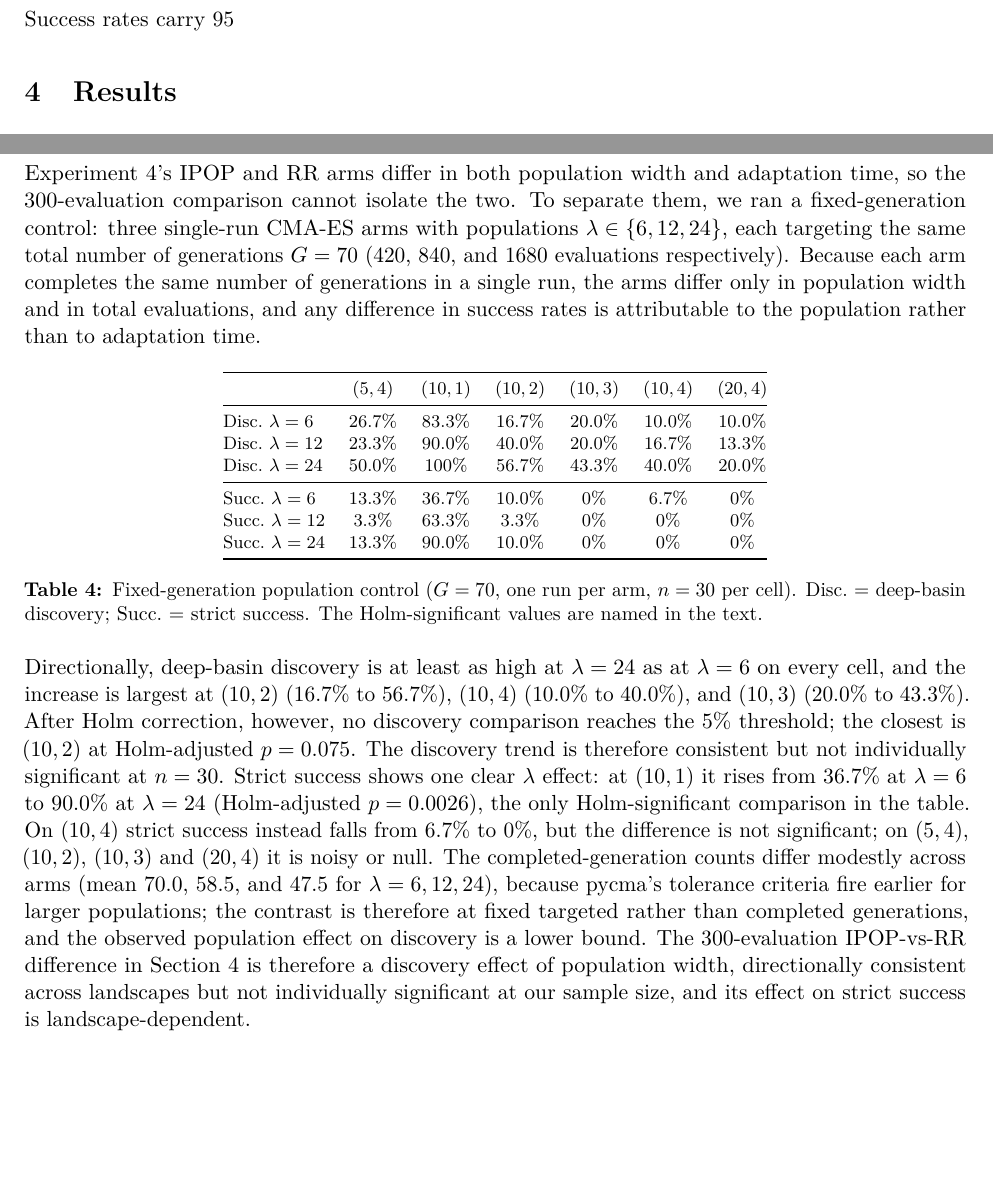
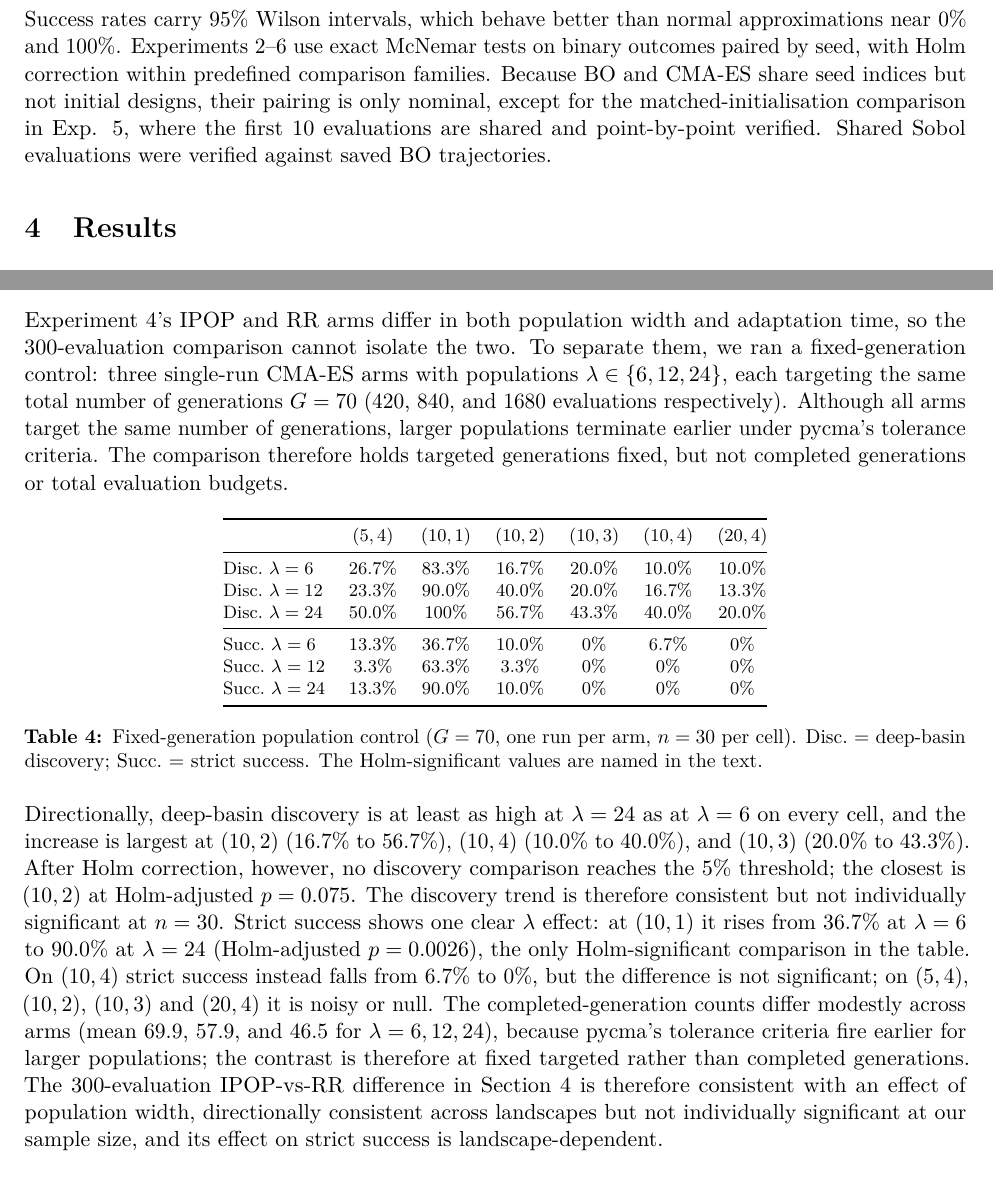
Before and after one commit to aishafarah1234/DSA4212-Assignment, a LaTeX paper (report/DSA4212_Report.tex): two parts of pages 5 and 8 of 10, joined at a grey line, cut at the place of the change, the shorter picture padded with empty space. Compiled offline with pdfLaTeX.

Commit message:
updated results

```diff
--- a/report/DSA4212_Report.tex
+++ b/report/DSA4212_Report.tex
@@ -129,7 +129,7 @@ Exp. & Varied & Fixed & Runs\\
 Position controls use 30 runs at $\alpha=10$ and $d\in\{1,2,3,4\}$; the matched-initialisation control uses 30 runs on four selected landscapes, and shares the first 10 evaluations between LogEI and CMA-ES-S10. Experiment 4 uses 100 runs rather than 30 because restart effects on strict success were expected to be small, and 30 runs cannot resolve them. Experiments use separate seed ranges, except 3b, which reuses a subset of Exp.\ 3 seeds so runs overlap.
 
 \subsection{Statistics and reproducibility}
-Success rates carry 95% Wilson intervals, which behave better than normal approximations near 0% and 100%. Experiments 2--6 use exact McNemar tests on binary outcomes paired by seed, with Holm correction within predefined comparison families. Because BO and CMA-ES share seed indices but not initial designs, their pairing is only nominal, except for the matched-initialisation comparison in Exp. 5, where the first 10 evaluations are shared and point-by-point verified. Shared Sobol evaluations were verified against saved BO trajectories.
+Success rates carry 95\% Wilson intervals, which behave better than normal approximations near 0\% and 100\%. Experiments 2--6 use exact McNemar tests on binary outcomes paired by seed, with Holm correction within predefined comparison families. Because BO and CMA-ES share seed indices but not initial designs, their pairing is only nominal, except for the matched-initialisation comparison in Exp. 5, where the first 10 evaluations are shared and point-by-point verified. Shared Sobol evaluations were verified against saved BO trajectories.
 
 %------------------------------------------------------------
 \section{Results}\label{sec:results}
@@ -219,7 +219,7 @@ $(10,1)$ & 16.7\% & 73.3\% & 0.0\% & 36.7\%\\
 At $(5,4)$ LogEI reaches 80\% discovery and 70\% strict success against 20\% and 6.7\% for CMA-ES-S10; at $(10,1)$ the direction reverses, with CMA-ES-S10 at 73.3\% and 36.7\% against 16.7\% and 0\%. At $(10,4)$ and $(20,4)$ neither difference survives Holm correction. The direction of the BO--CMA-ES comparison therefore depends on the landscape even when the initial evaluation budget is equalised; what generalises is that the two success metrics diverge. The comparison matches initial evaluated locations, not information use: BO fits its GP to all ten observations, whereas CMA-ES-S10 starts at their best, and the ten shared evaluations are not available for adaptation. Any difference between the two arms therefore combines the initial design with the allocation of the remaining budget.
 
 \subsection{Experiment 6: Fixed-generation population control}\label{sec:fixedgen}
-Experiment 4's IPOP and RR arms differ in both population width and adaptation time, so the 300-evaluation comparison cannot isolate the two. To separate them, we ran a fixed-generation control: three single-run CMA-ES arms with populations $\lambda\in\{6,12,24\}$, each targeting the same total number of generations $G=70$ (420, 840, and 1680 evaluations respectively). Because each arm completes the same number of generations in a single run, the arms differ only in population width and in total evaluations, and any difference in success rates is attributable to the population rather than to adaptation time.
+Experiment 4's IPOP and RR arms differ in both population width and adaptation time, so the 300-evaluation comparison cannot isolate the two. To separate them, we ran a fixed-generation control: three single-run CMA-ES arms with populations $\lambda\in\{6,12,24\}$, each targeting the same total number of generations $G=70$ (420, 840, and 1680 evaluations respectively). Although all arms target the same number of generations, larger populations terminate earlier under pycma's tolerance criteria. The comparison therefore holds targeted generations fixed, but not completed generations or total evaluation budgets.
 
 \begin{table}[!htbp]
 \centering\footnotesize
@@ -240,7 +240,7 @@ Succ.\ $\lambda=24$ & 13.3\% & 90.0\% & 10.0\% & 0\%    & 0\%    & 0\% \\
 \label{tab:fixedgen}
 \end{table}
 
-Directionally, deep-basin discovery is at least as high at $\lambda=24$ as at $\lambda=6$ on every cell, and the increase is largest at $(10,2)$ (16.7\% to 56.7\%), $(10,4)$ (10.0\% to 40.0\%), and $(10,3)$ (20.0\% to 43.3\%). After Holm correction, however, no discovery comparison reaches the 5\% threshold; the closest is $(10,2)$ at Holm-adjusted $p=0.075$. The discovery trend is therefore consistent but not individually significant at $n=30$. Strict success shows one clear $\lambda$ effect: at $(10,1)$ it rises from 36.7\% at $\lambda=6$ to 90.0\% at $\lambda=24$ (Holm-adjusted $p=0.0026$), the only Holm-significant comparison in the table. On $(10,4)$ strict success instead falls from 6.7\% to 0\%, but the difference is not significant; on $(5,4)$, $(10,2)$, $(10,3)$ and $(20,4)$ it is noisy or null. The completed-generation counts differ modestly across arms (mean 70.0, 58.5, and 47.5 for $\lambda=6,12,24$), because pycma's tolerance criteria fire earlier for larger populations; the contrast is therefore at fixed targeted rather than completed generations, and the observed population effect on discovery is a lower bound. The 300-evaluation IPOP-vs-RR difference in Section~\ref{sec:results} is therefore a discovery effect of population width, directionally consistent across landscapes but not individually significant at our sample size, and its effect on strict success is landscape-dependent.
+Directionally, deep-basin discovery is at least as high at $\lambda=24$ as at $\lambda=6$ on every cell, and the increase is largest at $(10,2)$ (16.7\% to 56.7\%), $(10,4)$ (10.0\% to 40.0\%), and $(10,3)$ (20.0\% to 43.3\%). After Holm correction, however, no discovery comparison reaches the 5\% threshold; the closest is $(10,2)$ at Holm-adjusted $p=0.075$. The discovery trend is therefore consistent but not individually significant at $n=30$. Strict success shows one clear $\lambda$ effect: at $(10,1)$ it rises from 36.7\% at $\lambda=6$ to 90.0\% at $\lambda=24$ (Holm-adjusted $p=0.0026$), the only Holm-significant comparison in the table. On $(10,4)$ strict success instead falls from 6.7\% to 0\%, but the difference is not significant; on $(5,4)$, $(10,2)$, $(10,3)$ and $(20,4)$ it is noisy or null. The completed-generation counts differ modestly across arms (mean 69.9, 57.9, and 46.5 for $\lambda=6,12,24$), because pycma's tolerance criteria fire earlier for larger populations; the contrast is therefore at fixed targeted rather than completed generations. The 300-evaluation IPOP-vs-RR difference in Section~\ref{sec:results} is therefore consistent with an effect of population width, directionally consistent across landscapes but not individually significant at our sample size, and its effect on strict success is landscape-dependent.
 
 %------------------------------------------------------------
 \section{Discussion}\label{sec:discussion}
```
Also changed, not shown: README.md, report/DSA4212_Report.tex (2 more changed lines).
